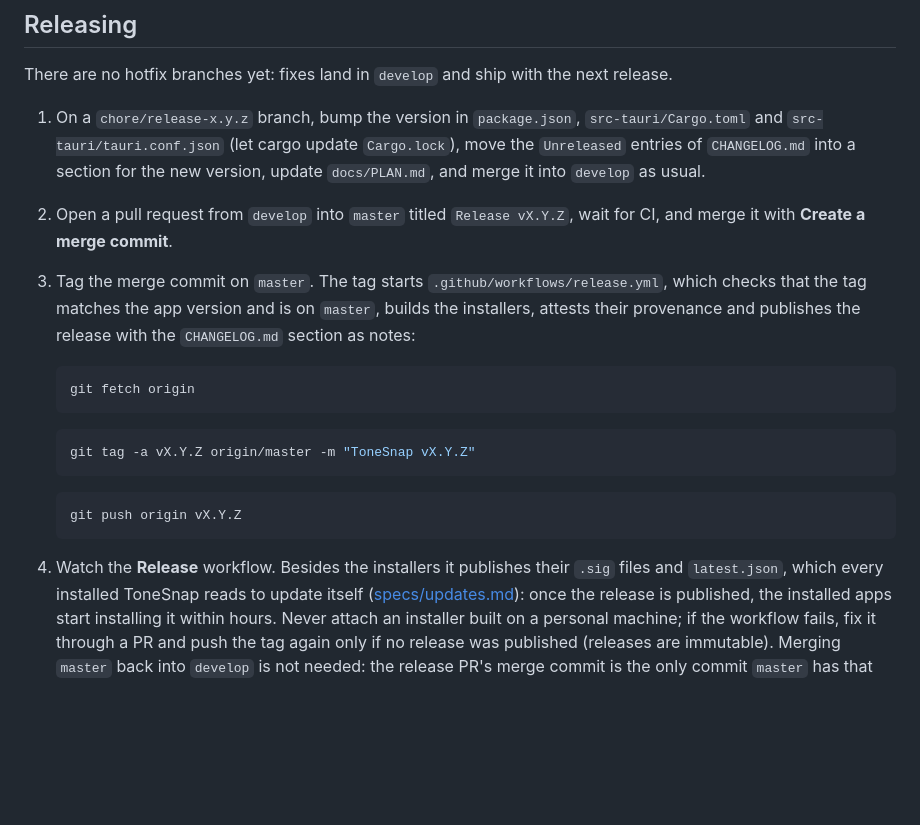
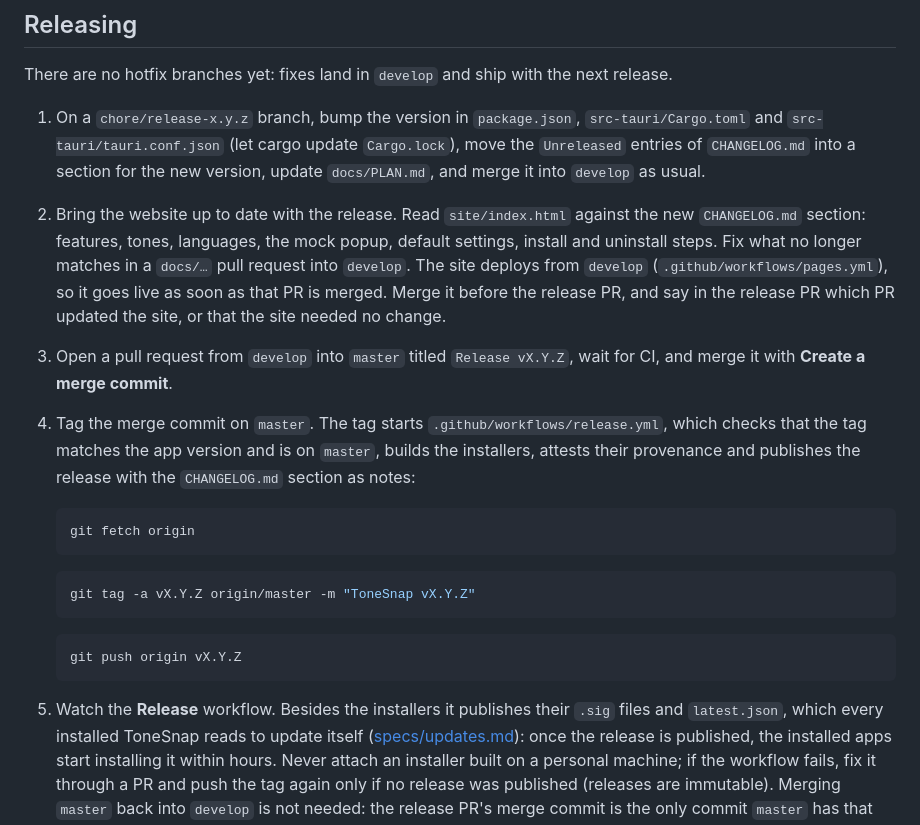
Before and after one commit to nhutruong-struct/struct-tonesnap, a Markdown page: docs/MAINTAINING.md, the part around the change. GitHub-like rendering; blank space fills up the shorter version.

Commit message:
Update the website before each release (#45)
Add a release step to docs/MAINTAINING.md and a workflow rule to CLAUDE.md: before the develop to master release PR, bring site/ in line with the release through its own PR into develop, and name that PR in the release PR.

````diff
--- a/docs/MAINTAINING.md
+++ b/docs/MAINTAINING.md
@@ -98,9 +98,14 @@ There are no hotfix branches yet: fixes land in `develop` and ship with the next
 1. On a `chore/release-x.y.z` branch, bump the version in `package.json`, `src-tauri/Cargo.toml` and
    `src-tauri/tauri.conf.json` (let cargo update `Cargo.lock`), move the `Unreleased` entries of
    `CHANGELOG.md` into a section for the new version, update `docs/PLAN.md`, and merge it into `develop` as usual.
-2. Open a pull request from `develop` into `master` titled `Release vX.Y.Z`, wait for CI, and merge it with
+2. Bring the website up to date with the release. Read `site/index.html` against the new `CHANGELOG.md`
+   section: features, tones, languages, the mock popup, default settings, install and uninstall steps. Fix what
+   no longer matches in a `docs/…` pull request into `develop`. The site deploys from `develop`
+   (`.github/workflows/pages.yml`), so it goes live as soon as that PR is merged. Merge it before the release PR,
+   and say in the release PR which PR updated the site, or that the site needed no change.
+3. Open a pull request from `develop` into `master` titled `Release vX.Y.Z`, wait for CI, and merge it with
    **Create a merge commit**.
-3. Tag the merge commit on `master`. The tag starts `.github/workflows/release.yml`, which checks that the tag
+4. Tag the merge commit on `master`. The tag starts `.github/workflows/release.yml`, which checks that the tag
    matches the app version and is on `master`, builds the installers, attests their provenance and publishes
    the release with the `CHANGELOG.md` section as notes:
 
@@ -116,7 +121,7 @@ There are no hotfix branches yet: fixes land in `develop` and ship with the next
    git push origin vX.Y.Z
    ```
 
-4. Watch the **Release** workflow. Besides the installers it publishes their `.sig` files and `latest.json`,
+5. Watch the **Release** workflow. Besides the installers it publishes their `.sig` files and `latest.json`,
    which every installed ToneSnap reads to update itself ([specs/updates.md](specs/updates.md)): once the
    release is published, the installed apps start installing it within hours. Never attach an installer built on a personal machine; if the workflow
    fails, fix it through a PR and push the tag again only if no release was published (releases are immutable).
````
Also changed, not shown: CLAUDE.md (+1 -0 lines).
